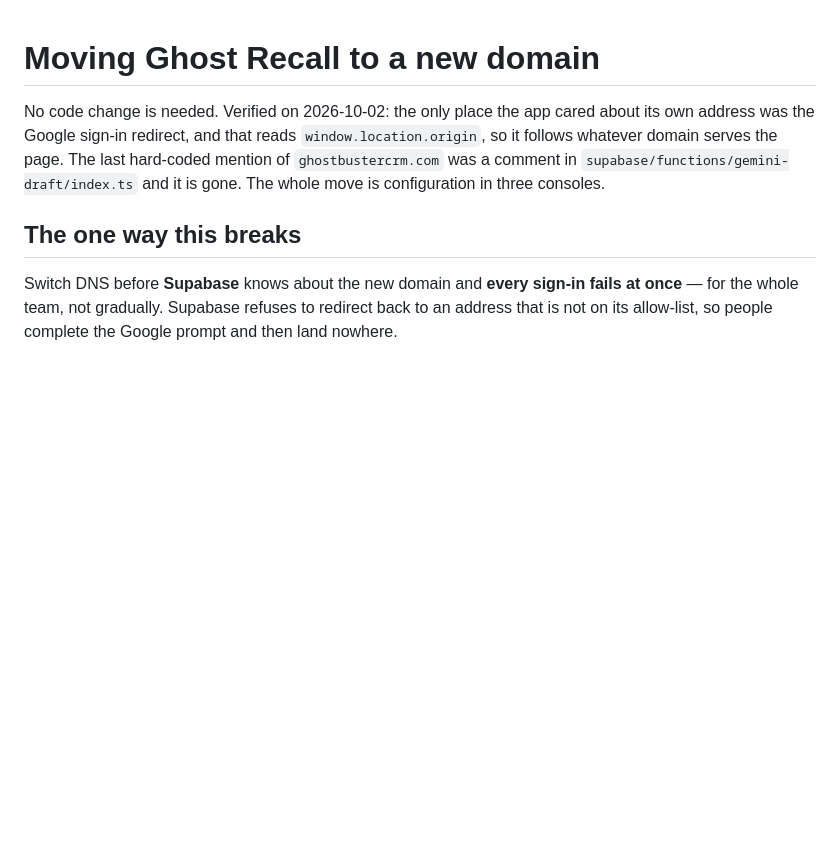
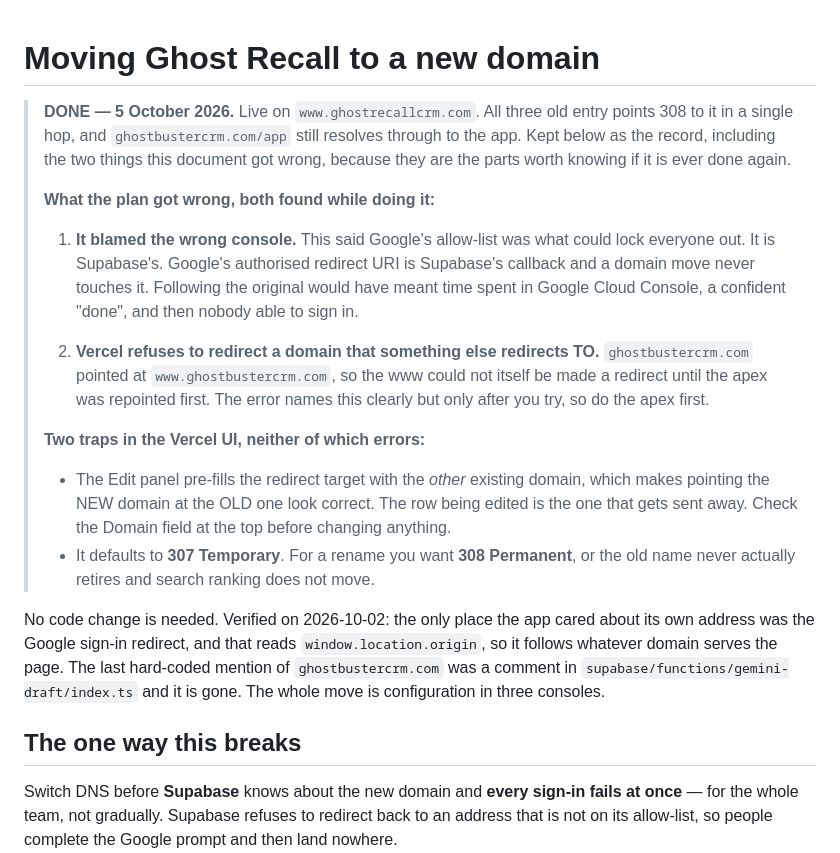
Before and after one commit to delutrijohnny-hub/ghostbuster, a Markdown page: scripts/domain-cutover.md, the part around the change. Drawn GitHub-style; blank space fills up the shorter version.

Commit message:
Domain move complete: ghostrecallcrm.com
Live on www.ghostrecallcrm.com. All three old entry points 308 to it in one
hop, and ghostbustercrm.com/app still resolves through, so existing calendar
invites and bookmarks keep working.

Recorded the two things the plan got wrong, because they are the parts worth
knowing if this is done again. It blamed Google's allow-list when the one that
can lock everyone out is Supabase's — Google's authorised redirect URI is
Supabase's callback and a domain move never touches it. And Vercel refuses to
redirect a domain that something else already redirects TO, so the apex has to
be repointed before the www can become a redirect.

Also noted two UI traps that produce no error at all: the Edit panel pre-fills
the redirect target with the other existing domain, which makes pointing the
NEW domain at the OLD one look like the obvious move, and it defaults to 307
Temporary when a rename wants 308 Permanent.

Co-Authored-By: Claude Opus 5 <noreply@anthropic.com>

```diff
--- a/scripts/domain-cutover.md
+++ b/scripts/domain-cutover.md
@@ -1,4 +1,33 @@
 # Moving Ghost Recall to a new domain
+
+> **DONE — 5 October 2026.** Live on `www.ghostrecallcrm.com`. All three old
+> entry points 308 to it in a single hop, and `ghostbustercrm.com/app` still
+> resolves through to the app. Kept below as the record, including the two
+> things this document got wrong, because they are the parts worth knowing if
+> it is ever done again.
+>
+> **What the plan got wrong, both found while doing it:**
+>
+> 1. **It blamed the wrong console.** This said Google's allow-list was what
+>    could lock everyone out. It is Supabase's. Google's authorised redirect
+>    URI is Supabase's callback and a domain move never touches it. Following
+>    the original would have meant time spent in Google Cloud Console, a
+>    confident "done", and then nobody able to sign in.
+>
+> 2. **Vercel refuses to redirect a domain that something else redirects TO.**
+>    `ghostbustercrm.com` pointed at `www.ghostbustercrm.com`, so the www could
+>    not itself be made a redirect until the apex was repointed first. The
+>    error names this clearly but only after you try, so do the apex first.
+>
+> **Two traps in the Vercel UI, neither of which errors:**
+>
+> - The Edit panel pre-fills the redirect target with the *other* existing
+>   domain, which makes pointing the NEW domain at the OLD one look correct.
+>   The row being edited is the one that gets sent away. Check the Domain field
+>   at the top before changing anything.
+> - It defaults to **307 Temporary**. For a rename you want **308 Permanent**,
+>   or the old name never actually retires and search ranking does not move.
+
 
 No code change is needed. Verified on 2026-10-02: the only place the app cared
 about its own address was the Google sign-in redirect, and that reads
```
